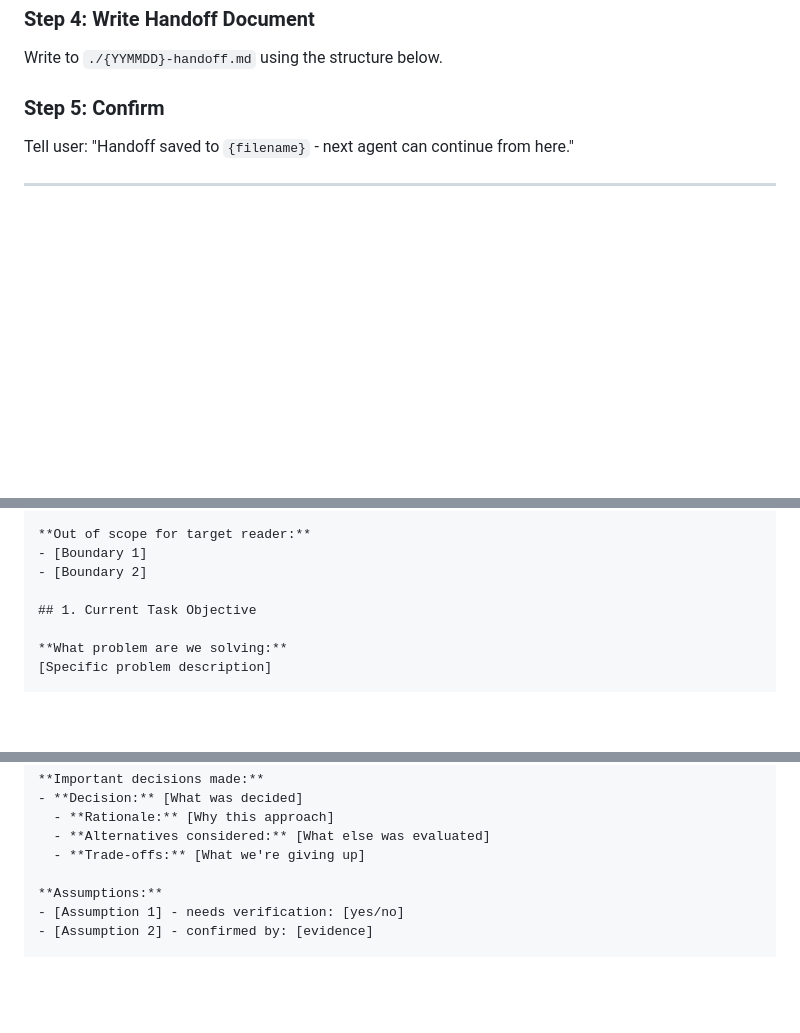
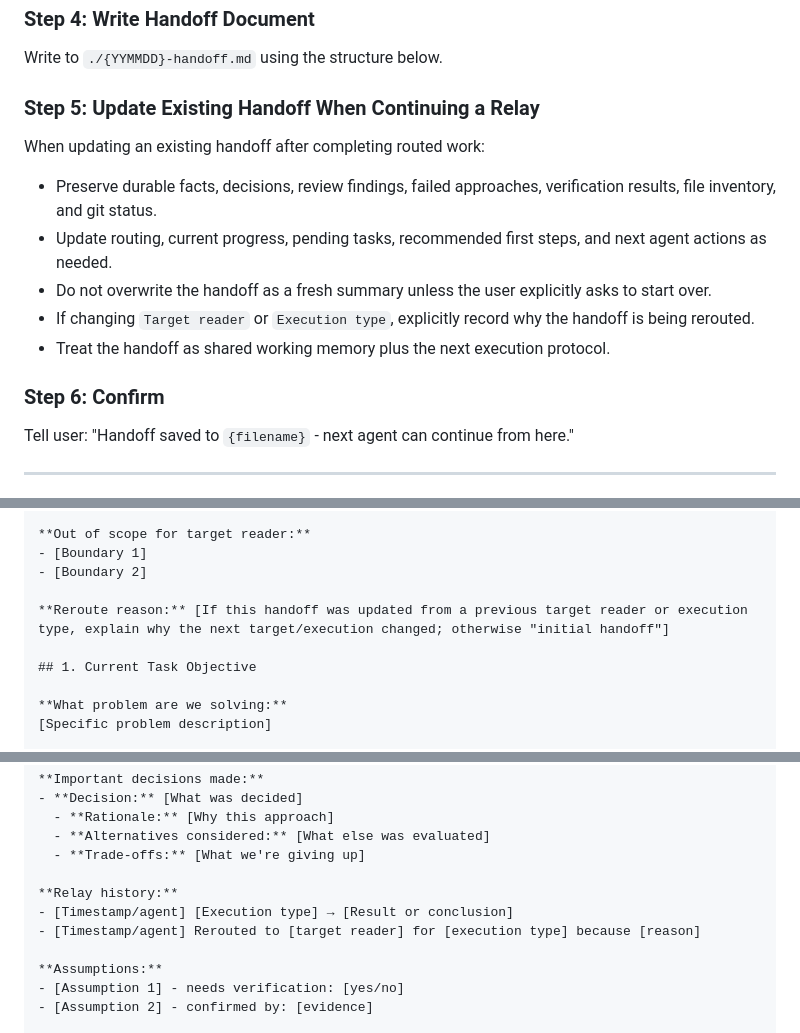
Before and after one commit to JJLAAA/skills, a Markdown page: handoff/SKILL.md, 3 parts joined by grey strips. Rendered like a GitHub page; blank space fills up the shorter version.

Commit message:
feat: preserve relay context in handoffs

```diff
--- a/handoff/SKILL.md
+++ b/handoff/SKILL.md
@@ -63,7 +63,17 @@ Collect SPECIFIC, ACTIONABLE information:
 
 Write to `./{YYMMDD}-handoff.md` using the structure below.
 
-### Step 5: Confirm
+### Step 5: Update Existing Handoff When Continuing a Relay
+
+When updating an existing handoff after completing routed work:
+
+- Preserve durable facts, decisions, review findings, failed approaches, verification results, file inventory, and git status.
+- Update routing, current progress, pending tasks, recommended first steps, and next agent actions as needed.
+- Do not overwrite the handoff as a fresh summary unless the user explicitly asks to start over.
+- If changing `Target reader` or `Execution type`, explicitly record why the handoff is being rerouted.
+- Treat the handoff as shared working memory plus the next execution protocol.
+
+### Step 6: Confirm
 
 Tell user: "Handoff saved to `{filename}` - next agent can continue from here."
 
@@ -98,6 +108,8 @@ Tell user: "Handoff saved to `{filename}` - next agent can continue from here."
 **Out of scope for target reader:**
 - [Boundary 1]
 - [Boundary 2]
+
+**Reroute reason:** [If this handoff was updated from a previous target reader or execution type, explain why the next target/execution changed; otherwise "initial handoff"]
 
 ## 1. Current Task Objective
 
@@ -139,6 +151,10 @@ Tell user: "Handoff saved to `{filename}` - next agent can continue from here."
   - **Rationale:** [Why this approach]
   - **Alternatives considered:** [What else was evaluated]
   - **Trade-offs:** [What we're giving up]
+
+**Relay history:**
+- [Timestamp/agent] [Execution type] → [Result or conclusion]
+- [Timestamp/agent] Rerouted to [target reader] for [execution type] because [reason]
 
 **Assumptions:**
 - [Assumption 1] - needs verification: [yes/no]
```
